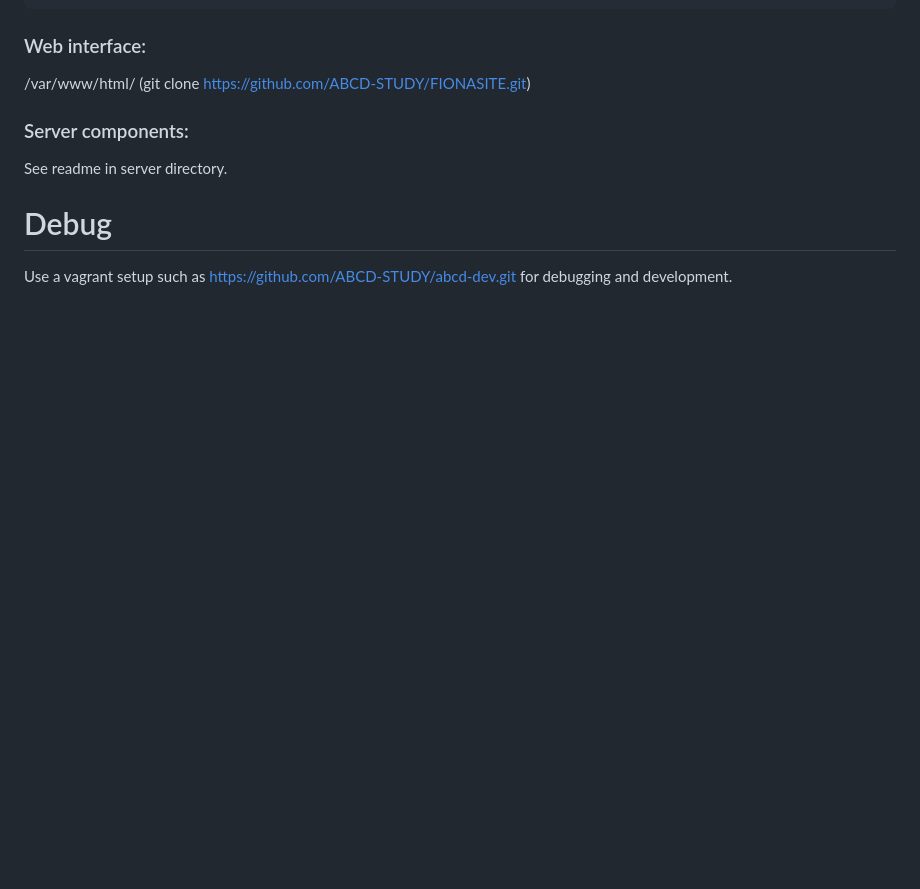
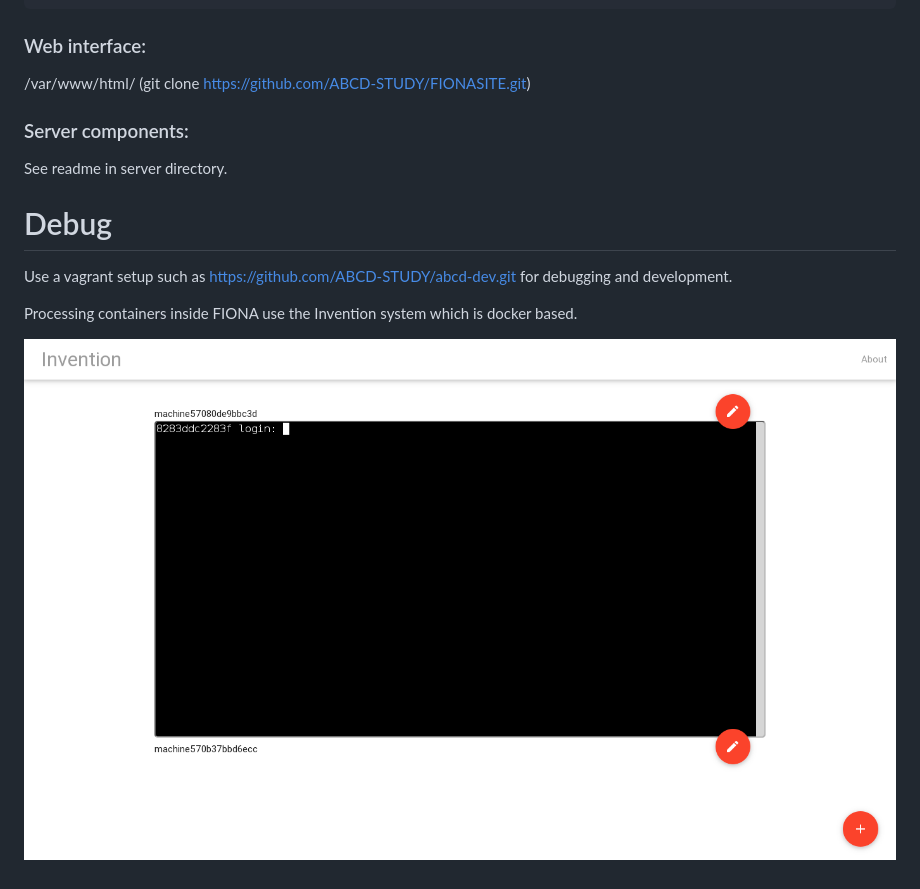
Before and after one commit to ABCD-STUDY/FIONASITE, a Markdown page: readme.md, the part around the change. Rendered like a GitHub page; pictures changed too: images/docker-interface.png (added); blank space fills up the shorter version.

Commit message:
add picture for inventions

```diff
--- a/readme.md
+++ b/readme.md
@@ -59,3 +59,7 @@ Debug
 ======
 
 Use a vagrant setup such as https://github.com/ABCD-STUDY/abcd-dev.git for debugging and development.
+
+Processing containers inside FIONA use the Invention system which is docker based.
+
+![Invention user interface](/images/docker-interface.png?raw=true "User interface for docker containers on FIONA.")
```
